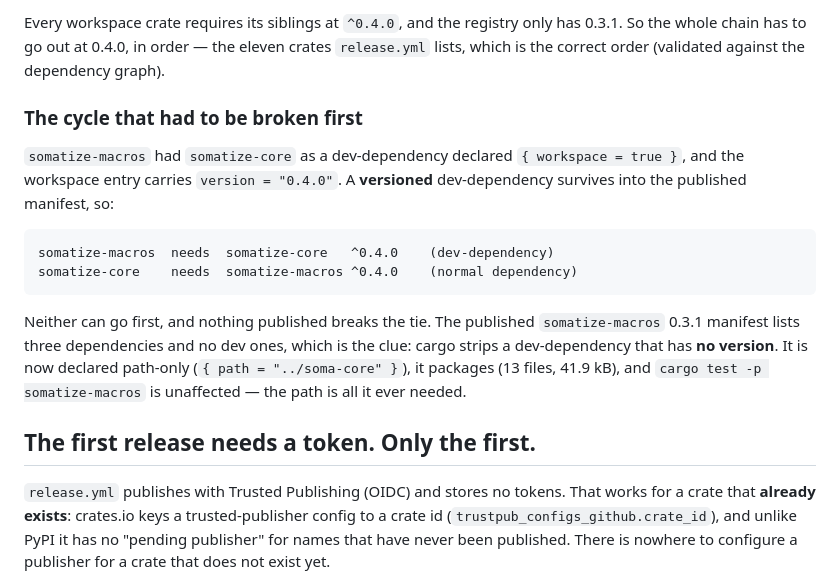
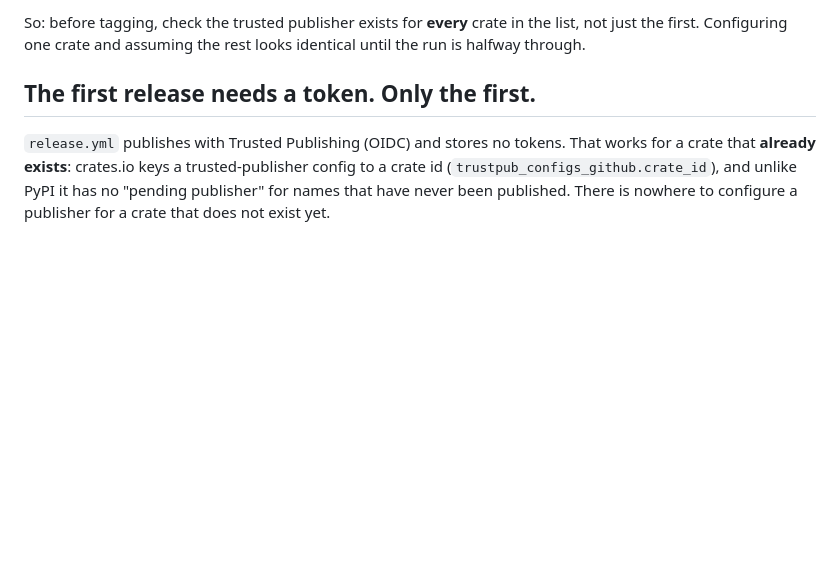
Before and after one commit to manucouto1/soma, a Markdown page: RELEASING.md, the part around one of its changes. Drawn GitHub-style; blank space fills up the shorter version.

````diff
--- a/RELEASING.md
+++ b/RELEASING.md
@@ -91,26 +47,6 @@ error: failed to prepare local package for uploading
-Every workspace crate requires its siblings at `^0.4.0`, and the registry
-only has 0.3.1. So the whole chain has to go out at 0.4.0, in order — the
-eleven crates `release.yml` lists, which is the correct order (validated
-against the dependency graph).
-
-### The cycle that had to be broken first
-
-`somatize-macros` had `somatize-core` as a dev-dependency declared
-`{ workspace = true }`, and the workspace entry carries
-`version = "0.4.0"`. A **versioned** dev-dependency survives into the
-published manifest, so:
-
-```
-somatize-macros  needs  somatize-core   ^0.4.0    (dev-dependency)
-somatize-core    needs  somatize-macros ^0.4.0    (normal dependency)
-```
-
-Neither can go first, and nothing published breaks the tie. The published
-`somatize-macros` 0.3.1 manifest lists three dependencies and no dev ones,
-which is the clue: cargo strips a dev-dependency that has **no version**.
-It is now declared path-only (`{ path = "../soma-core" }`), it packages
-(13 files, 41.9 kB), and `cargo test -p somatize-macros` is unaffected —
-the path is all it ever needed.
+So: before tagging, check the trusted publisher exists for **every**
+crate in the list, not just the first. Configuring one crate and assuming
+the rest looks identical until the run is halfway through.
 
 ## The first release needs a token. Only the first.
 
````
Also changed, not shown: other parts of RELEASING.md (+21 -65 lines).
